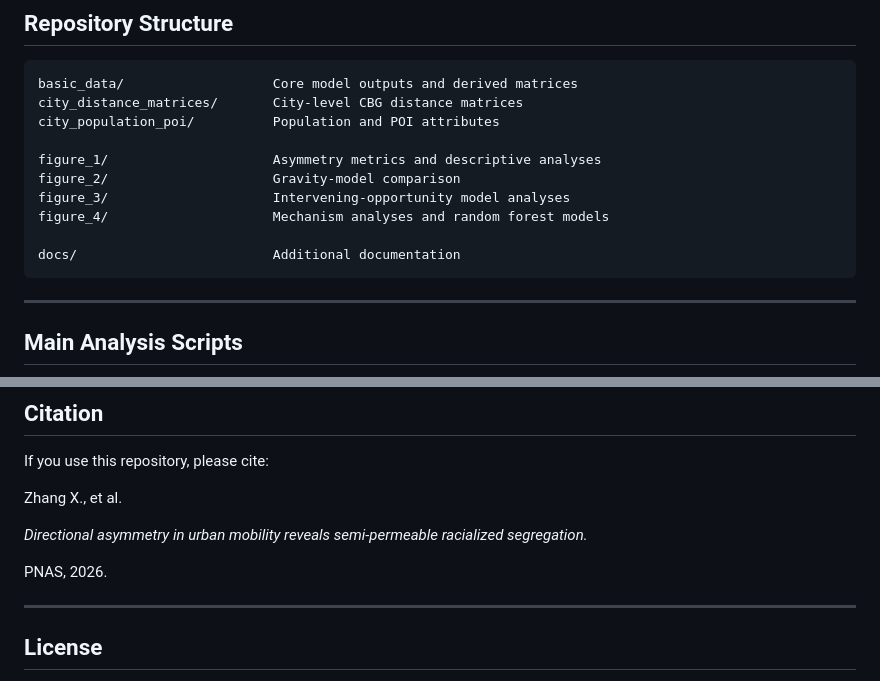
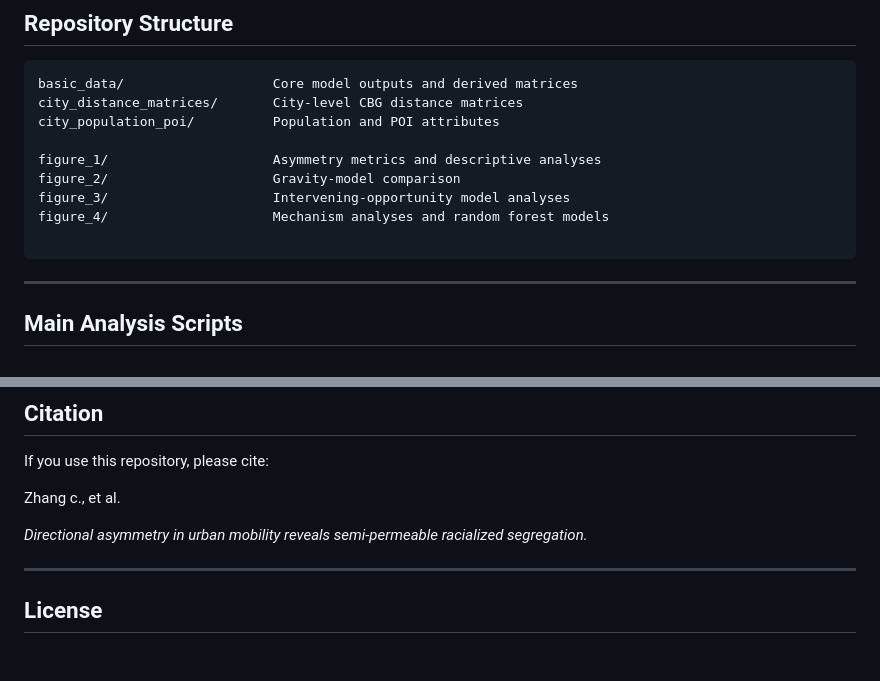
Before and after one commit to zc16423/urban-mobility-directional-asymmetry, a Markdown page: README.md, 2 parts joined by grey strips. Rendered like a GitHub page; blank space fills up the shorter version.

````diff
--- a/README.md
+++ b/README.md
@@ -22,7 +22,6 @@ figure_2/                     Gravity-model comparison
 figure_3/                     Intervening-opportunity model analyses
 figure_4/                     Mechanism analyses and random forest models
 
-docs/                         Additional documentation
 ```
 
 ---
@@ -118,11 +117,9 @@ SafeGraph-derived data remain subject to the original provider's licensing and r
 
 If you use this repository, please cite:
 
-Zhang X., et al.
+Zhang c., et al.
 
 *Directional asymmetry in urban mobility reveals semi-permeable racialized segregation.*
-
-PNAS, 2026.
 
 ---
 
````
